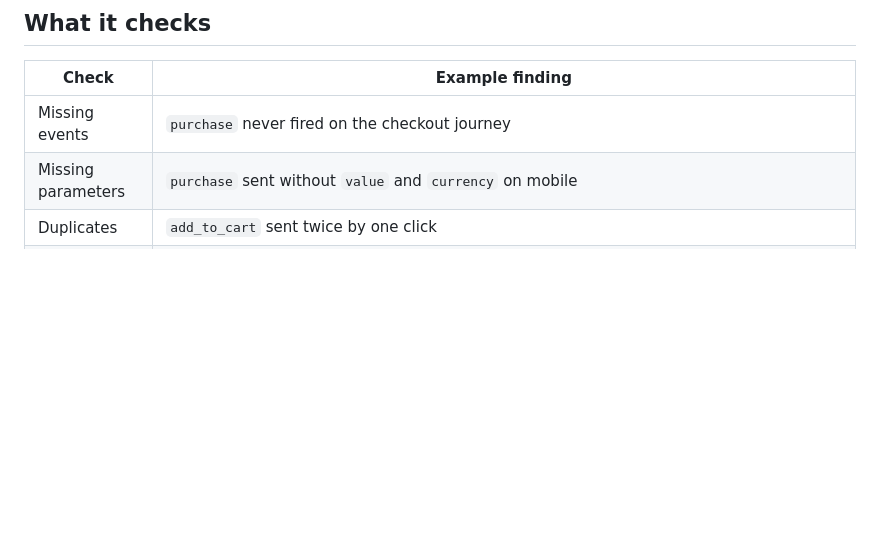
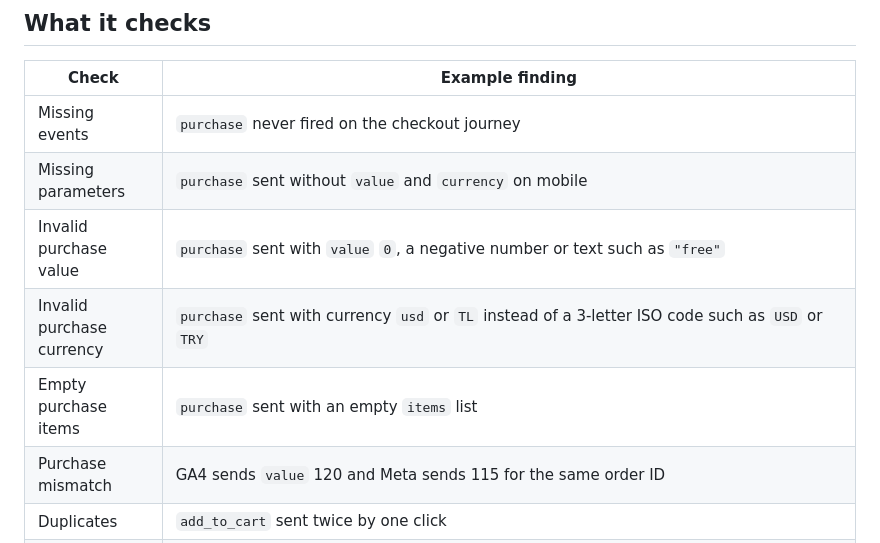
Before and after one commit to analitikisler/ai-tag-debugger, a Markdown page: README.md, the part around the change. Drawn GitHub-style; blank space fills up the shorter version.

```diff
--- a/README.md
+++ b/README.md
@@ -40,6 +40,10 @@ Manual tag QA catches this, but it's tedious, so it rarely happens after every r
 |---|---|
 | Missing events | `purchase` never fired on the checkout journey |
 | Missing parameters | `purchase` sent without `value` and `currency` on mobile |
+| Invalid purchase value | `purchase` sent with `value` `0`, a negative number or text such as `"free"` |
+| Invalid purchase currency | `purchase` sent with currency `usd` or `TL` instead of a 3-letter ISO code such as `USD` or `TRY` |
+| Empty purchase items | `purchase` sent with an empty `items` list |
+| Purchase mismatch | GA4 sends `value` 120 and Meta sends 115 for the same order ID |
 | Duplicates | `add_to_cart` sent twice by one click |
 | Consent | Meta `PageView` fired before the visitor accepted cookies, Consent Mode default missing or set too late, Consent Mode v2 signals (`ad_user_data`, `ad_personalization`) missing, tracking cookies set before consent, tags or cookies still active after the `decline_cookies` journey rejects the banner, a reject button that does nothing |
 | Personal data | An email address sent to an ad platform in plain text |
```
Also changed, not shown: README.tr.md (+4 -0 lines).
